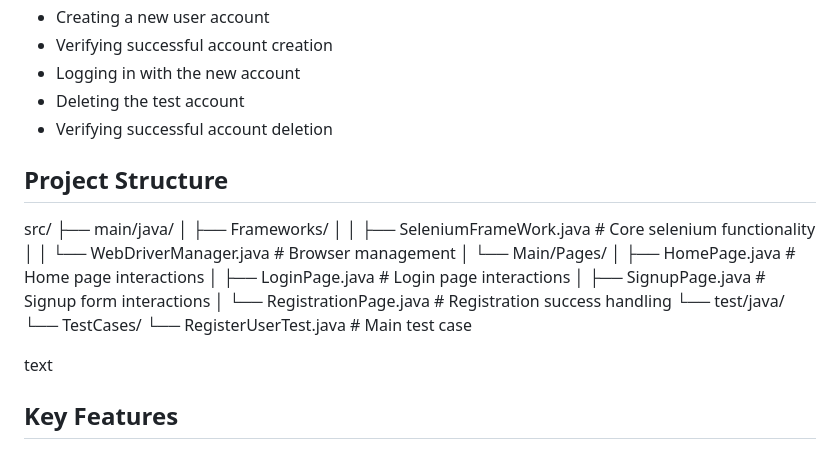
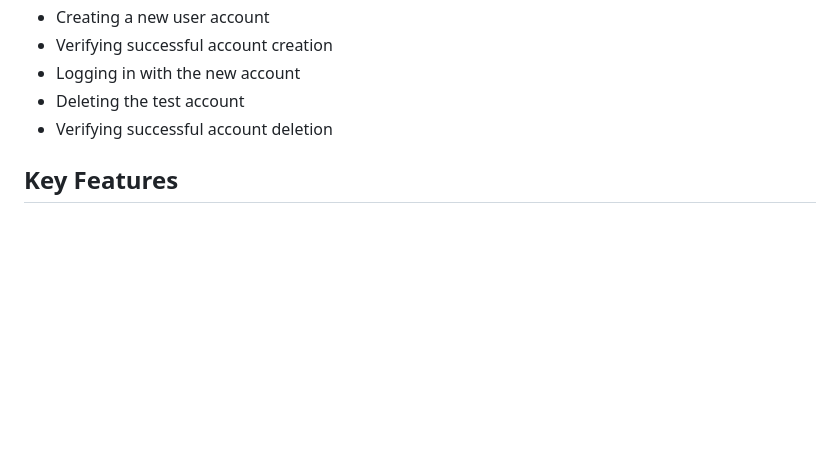
Before and after one commit to MahmoudEldwakhly/Software_Testing_Projects, a Markdown page: Automation_Testing/Project_1/README.md, the part around the change. Drawn GitHub-style; blank space fills up the shorter version.

```diff
--- a/Automation_Testing/Project_1/README.md
+++ b/Automation_Testing/Project_1/README.md
@@ -14,23 +14,6 @@ This testing framework automatically performs user registration on the Automatio
 - Logging in with the new account
 - Deleting the test account
 - Verifying successful account deletion
-
-## Project Structure
-src/
-├── main/java/
-│ ├── Frameworks/
-│ │ ├── SeleniumFrameWork.java # Core selenium functionality
-│ │ └── WebDriverManager.java # Browser management
-│ └── Main/Pages/
-│ ├── HomePage.java # Home page interactions
-│ ├── LoginPage.java # Login page interactions
-│ ├── SignupPage.java # Signup form interactions
-│ └── RegistrationPage.java # Registration success handling
-└── test/java/
-└── TestCases/
-└── RegisterUserTest.java # Main test case
-
-text
 
 ## Key Features
 
```
